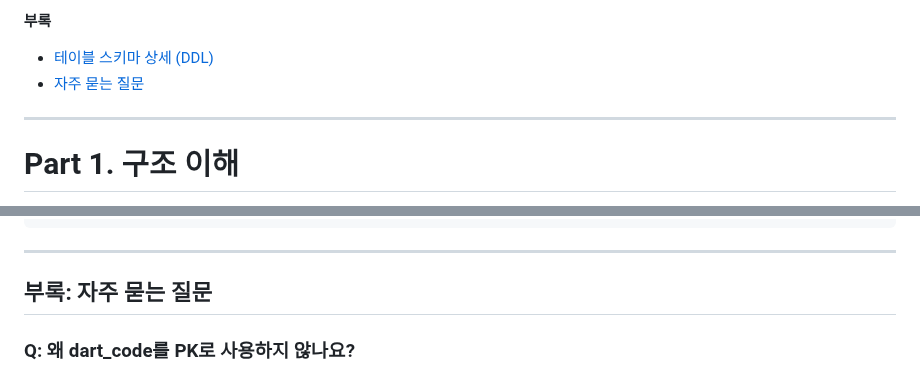
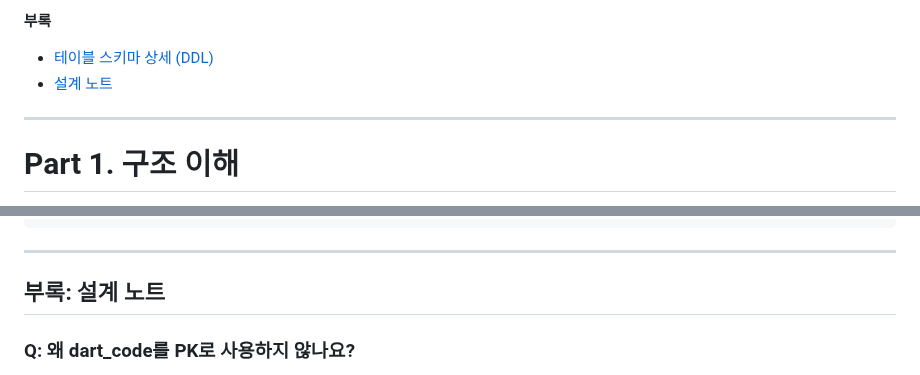
Before and after one commit to fntimes/docs, a Markdown page: compass/database-schema.md, 2 parts joined by grey strips. Drawn GitHub-style.

Commit message:
부록: 자주 묻는 질문 → 설계 노트로 변경

```diff
--- a/compass/database-schema.md
+++ b/compass/database-schema.md
@@ -22,7 +22,7 @@ Compass 데이터베이스 구조와 구현 세부사항을 파악하기 위한
 
 **부록**
 - [테이블 스키마 상세 (DDL)](#부록-테이블-스키마-상세-ddl)
-- [자주 묻는 질문](#부록-자주-묻는-질문)
+- [설계 노트](#부록-설계-노트)
 
 ---
 
@@ -916,7 +916,7 @@ CREATE TABLE extractions (
 
 ---
 
-## 부록: 자주 묻는 질문
+## 부록: 설계 노트
 
 ### Q: 왜 dart_code를 PK로 사용하지 않나요?
 
```
